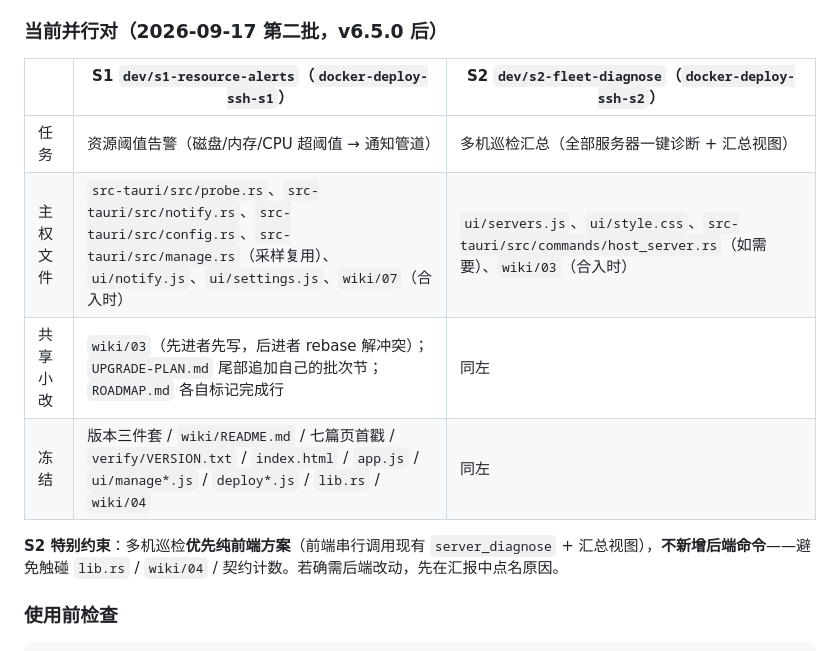
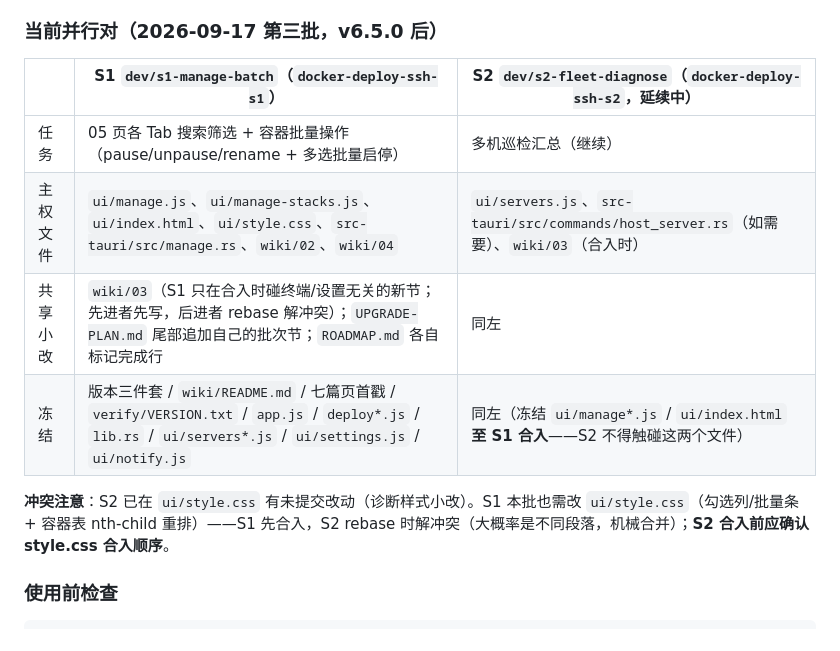
Before and after one commit to yjkz/Docker-Deploy-SSH, a Markdown page: AGENTS.md, the part around the change. Drawn GitHub-style.

Commit message:
docs: 第二十四批并行对第三批登记——S1 05页筛选+容器批量 / S2 多机巡检延续

```diff
--- a/AGENTS.md
+++ b/AGENTS.md
@@ -98,16 +98,16 @@ git worktree add -b dev/s2-<topic>  D:/Github-repositories/docker-deploy-ssh-s2
 4. **验证链各自跑**：`cargo test` 亲眼确认 `test result: ok` → clippy 与基线逐条比对 → 改 JS 跑 `node --check` → verify 四脚本 → UI 改动走「浏览器 + Tauri 桩」截图交 judge。worktree 无需 `node_modules`。
 5. **资源冲突避免**：两会话的本地静态服务用**不同端口**（S1:8799 / S2:8798）；**不要同时跑两个 `npm run tauri dev`**（WebView2 dev 实例会互相抢端口/配置）；cargo target 各自 worktree 独立，首次全量编译慢属正常。
 
-### 当前并行对（2026-09-17 第二批，v6.5.0 后）
+### 当前并行对（2026-09-17 第三批，v6.5.0 后）
 
-| | S1 `dev/s1-resource-alerts`（`docker-deploy-ssh-s1`） | S2 `dev/s2-fleet-diagnose`（`docker-deploy-ssh-s2`） |
+| | S1 `dev/s1-manage-batch`（`docker-deploy-ssh-s1`） | S2 `dev/s2-fleet-diagnose`（`docker-deploy-ssh-s2`，延续中） |
 |---|---|---|
-| 任务 | 资源阈值告警（磁盘/内存/CPU 超阈值 → 通知管道） | 多机巡检汇总（全部服务器一键诊断 + 汇总视图） |
-| 主权文件 | `src-tauri/src/probe.rs`、`src-tauri/src/notify.rs`、`src-tauri/src/config.rs`、`src-tauri/src/manage.rs`（采样复用）、`ui/notify.js`、`ui/settings.js`、`wiki/07`（合入时） | `ui/servers.js`、`ui/style.css`、`src-tauri/src/commands/host_server.rs`（如需要）、`wiki/03`（合入时） |
-| 共享小改 | `wiki/03`（先进者先写，后进者 rebase 解冲突）；`UPGRADE-PLAN.md` 尾部追加自己的批次节；`ROADMAP.md` 各自标记完成行 | 同左 |
-| 冻结 | 版本三件套 / `wiki/README.md` / 七篇页首戳 / `verify/VERSION.txt` / `index.html` / `app.js` / `ui/manage*.js` / `deploy*.js` / `lib.rs` / `wiki/04` | 同左 |
+| 任务 | 05 页各 Tab 搜索筛选 + 容器批量操作（pause/unpause/rename + 多选批量启停） | 多机巡检汇总（继续） |
+| 主权文件 | `ui/manage.js`、`ui/manage-stacks.js`、`ui/index.html`、`ui/style.css`、`src-tauri/src/manage.rs`、`wiki/02`、`wiki/04` | `ui/servers.js`、`src-tauri/src/commands/host_server.rs`（如需要）、`wiki/03`（合入时） |
+| 共享小改 | `wiki/03`（S1 只在合入时碰终端/设置无关的新节；先进者先写，后进者 rebase 解冲突）；`UPGRADE-PLAN.md` 尾部追加自己的批次节；`ROADMAP.md` 各自标记完成行 | 同左 |
+| 冻结 | 版本三件套 / `wiki/README.md` / 七篇页首戳 / `verify/VERSION.txt` / `app.js` / `deploy*.js` / `lib.rs` / `ui/servers*.js` / `ui/settings.js` / `ui/notify.js` | 同左（冻结 `ui/manage*.js` / `ui/index.html` **至 S1 合入**——S2 不得触碰这两个文件） |
 
-**S2 特别约束**：多机巡检**优先纯前端方案**（前端串行调用现有 `server_diagnose` + 汇总视图），**不新增后端命令**——避免触碰 `lib.rs` / `wiki/04` / 契约计数。若确需后端改动，先在汇报中点名原因。
+**冲突注意**：S2 已在 `ui/style.css` 有未提交改动（诊断样式小改）。S1 本批也需改 `ui/style.css`（勾选列/批量条 + 容器表 nth-child 重排）——S1 先合入，S2 rebase 时解冲突（大概率是不同段落，机械合并）；**S2 合入前应确认 style.css 合入顺序**。
 
 ### 使用前检查
 
```
Also changed, not shown: ROADMAP.md (+2 -2 lines).
